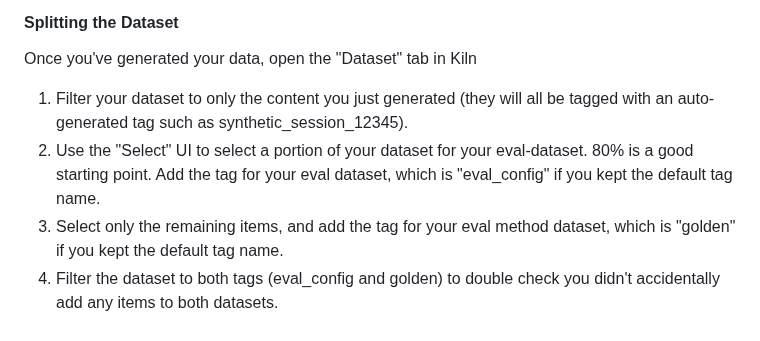
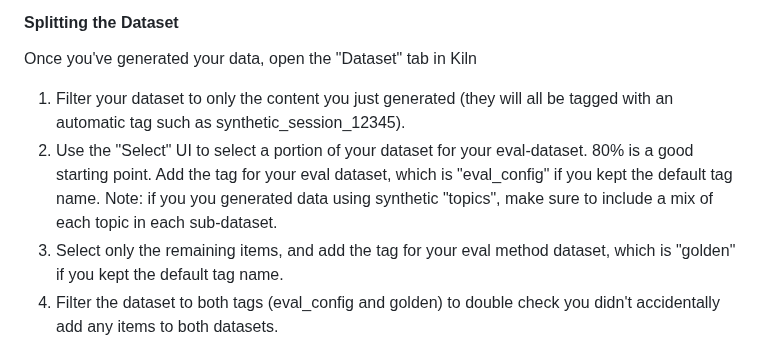
Before and after one commit to Kiln-AI/docs, a Markdown page: docs/evaluations.md, the part around the change. Rendered like a GitHub page.

Commit message:
GITBOOK-157: No subject

```diff
--- a/docs/evaluations.md
+++ b/docs/evaluations.md
@@ -320,8 +320,8 @@ None of the generated topics, inputs, or outputs should specifically mention jai
 
 Once you've generated your data, open the "Dataset" tab in Kiln
 
-1. Filter your dataset to only the content you just generated (they will all be tagged with an auto-generated tag such as synthetic\_session\_12345).
-2. Use the "Select" UI to select a portion of your dataset for your eval-dataset. 80% is a good starting point. Add the tag for your eval dataset, which is "eval\_config" if you kept the default tag name.
+1. Filter your dataset to only the content you just generated (they will all be tagged with an automatic tag such as synthetic\_session\_12345).
+2. Use the "Select" UI to select a portion of your dataset for your eval-dataset. 80% is a good starting point. Add the tag for your eval dataset, which is "eval\_config" if you kept the default tag name. Note: if you you generated data using synthetic "topics", make sure to include a mix of each topic in each sub-dataset.
 3. Select only the remaining items, and add the tag for your eval method dataset, which is "golden" if you kept the default tag name.
 4. Filter the dataset to both tags (eval\_config and golden) to double check you didn't accidentally add any items to both datasets.
 
```
